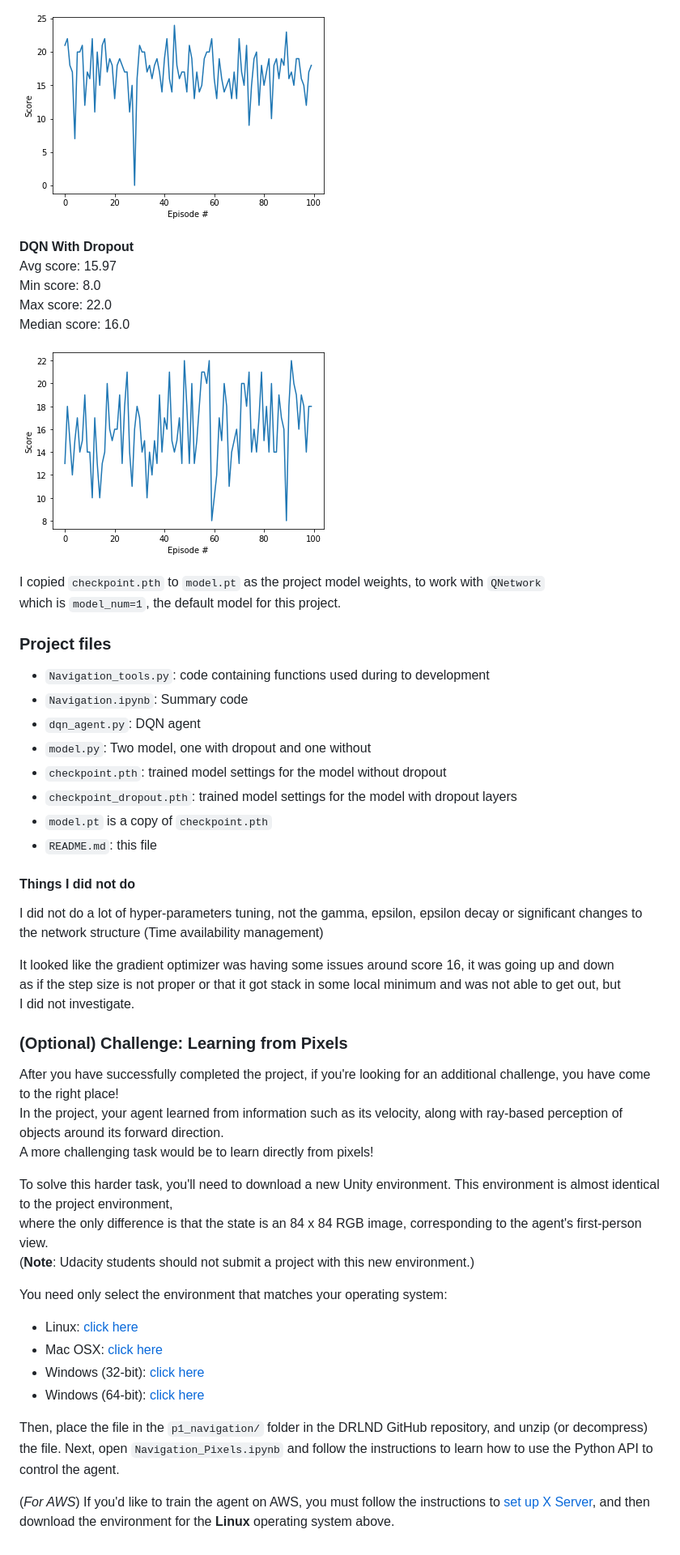
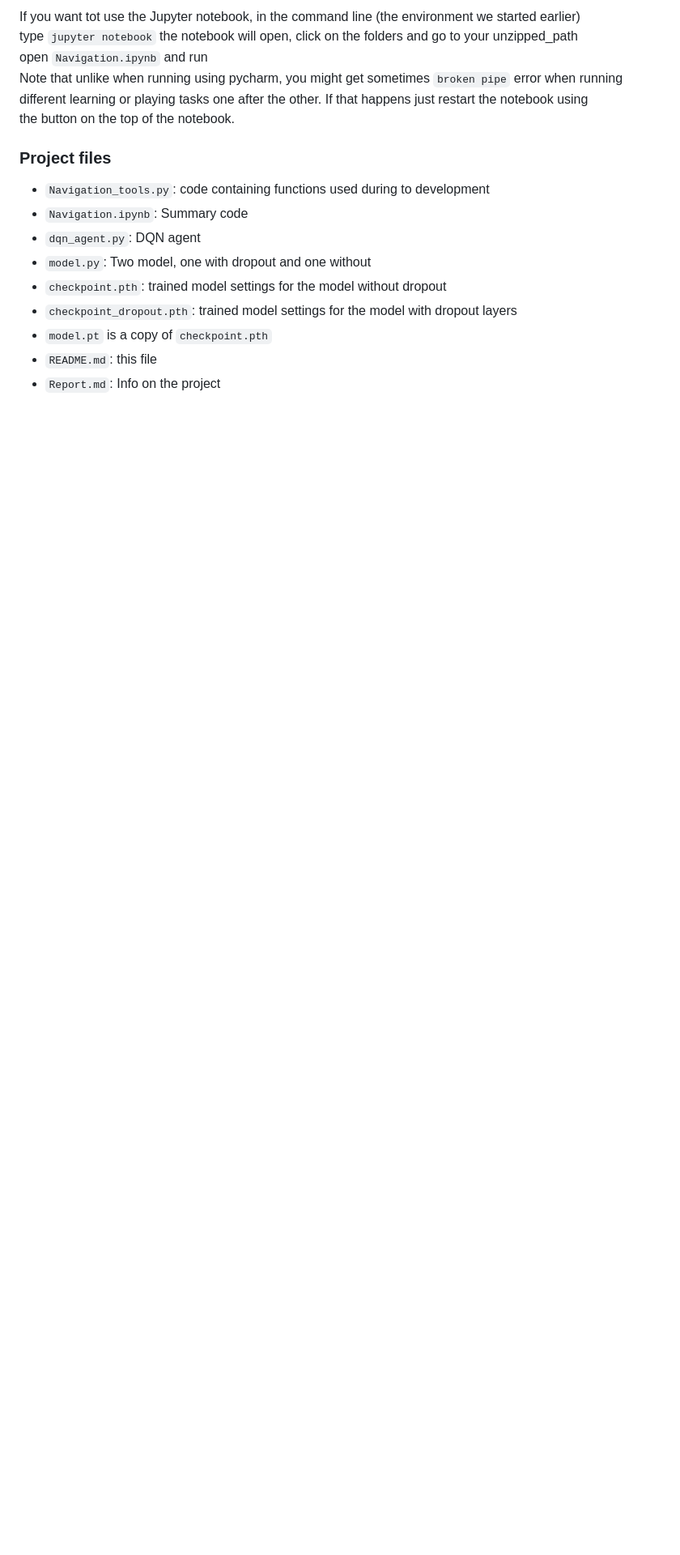
Before and after one commit to youdar/Udacity-p1_navigation, a Markdown page: README.md, the part around the change printed below. Shown: that part at 81% size. Drawn GitHub-style; pictures changed too: DQN_with_dropout.png; blank space fills up the shorter version.

```diff
--- a/README.md
+++ b/README.md
@@ -88,17 +75,9 @@ Median score: 17.0
-![DQN Trained model](DQN_image.png)
-
-
-__DQN With Dropout__
-Avg score: 15.97
-Min score: 8.0
-Max score: 22.0
-Median score: 16.0
-
-![DQN with dropout Trained model](DQN_with_dropout.png)
-
-I copied `checkpoint.pth` to `model.pt` as the project model weights, to work with `QNetwork`
-which is `model_num=1`, the default model for this project.
-
+If you want tot use the Jupyter notebook, in the command line (the environment we started earlier)
+type `jupyter notebook`  the notebook will open, click on the folders and go to your unzipped_path
+open `Navigation.ipynb` and run
+Note that unlike when running using pycharm, you might get sometimes `broken pipe` error when running
+different learning or playing tasks one after the other. If that happens just restart the notebook using
+the button on the top of the notebook.
 
 ### Project files
 - `Navigation_tools.py`: code containing functions used during to development
@@ -109,33 +88,4 @@ which is `model_num=1`, the default model for this project.
 - `checkpoint_dropout.pth`: trained model settings for the model with dropout layers
 - `model.pt` is a copy of `checkpoint.pth`
 - `README.md`: this file
-
-#### Things I did not do
-I did not do a lot of hyper-parameters tuning, not the gamma, epsilon, epsilon decay or
-significant changes to the network structure (Time availability management)
-
-It looked like the gradient optimizer was having some issues around score 16, it was going up and down
-as if the step size is not proper or that it got stack in some local minimum and was not able to get out, but
-I did not investigate.
-
-
-
-### (Optional) Challenge: Learning from Pixels
-
-After you have successfully completed the project, if you're looking for an additional challenge, you have come to the right place!
-In the project, your agent learned from information such as its velocity, along with ray-based perception of objects around its forward direction.
-A more challenging task would be to learn directly from pixels!
-
-To solve this harder task, you'll need to download a new Unity environment.  This environment is almost identical to the project environment,
-where the only difference is that the state is an 84 x 84 RGB image, corresponding to the agent's first-person view.
-(**Note**: Udacity students should not submit a project with this new environment.)
-
-You need only select the environment that matches your operating system:
-- Linux: [click here](https://s3-us-west-1.amazonaws.com/udacity-drlnd/P1/Banana/VisualBanana_Linux.zip)
-- Mac OSX: [click here](https://s3-us-west-1.amazonaws.com/udacity-drlnd/P1/Banana/VisualBanana.app.zip)
-- Windows (32-bit): [click here](https://s3-us-west-1.amazonaws.com/udacity-drlnd/P1/Banana/VisualBanana_Windows_x86.zip)
-- Windows (64-bit): [click here](https://s3-us-west-1.amazonaws.com/udacity-drlnd/P1/Banana/VisualBanana_Windows_x86_64.zip)
-
-Then, place the file in the `p1_navigation/` folder in the DRLND GitHub repository, and unzip (or decompress) the file.  Next, open `Navigation_Pixels.ipynb` and follow the instructions to learn how to use the Python API to control the agent.
-
-(_For AWS_) If you'd like to train the agent on AWS, you must follow the instructions to [set up X Server](https://github.com/Unity-Technologies/ml-agents/blob/master/docs/Training-on-Amazon-Web-Service.md), and then download the environment for the **Linux** operating system above.
+- `Report.md`: Info on the project
```
Also changed, not shown: other parts of README.md (+42 -55 lines), Report.md (added, +112 -0 lines), 2 other files.
